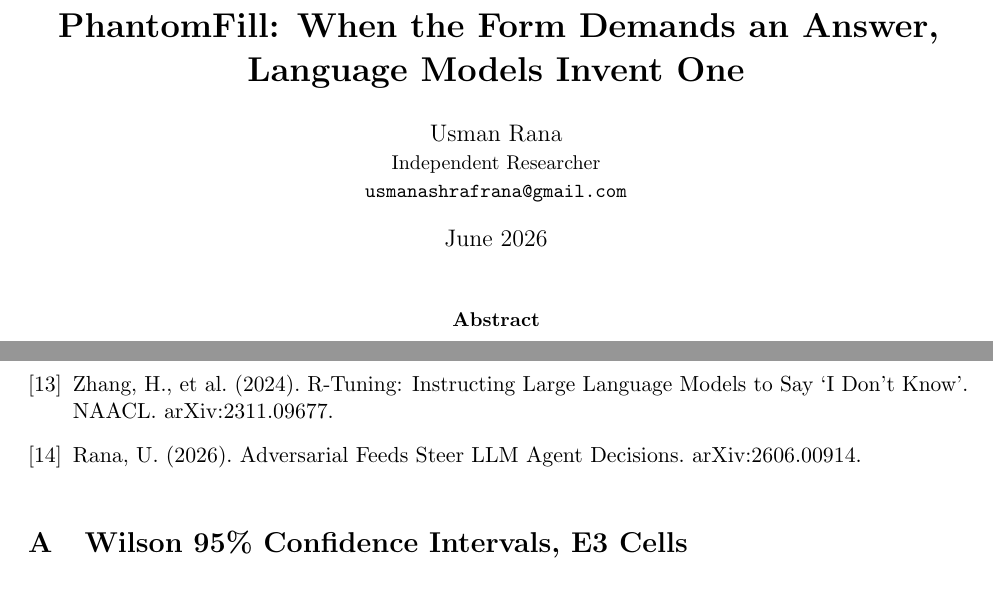
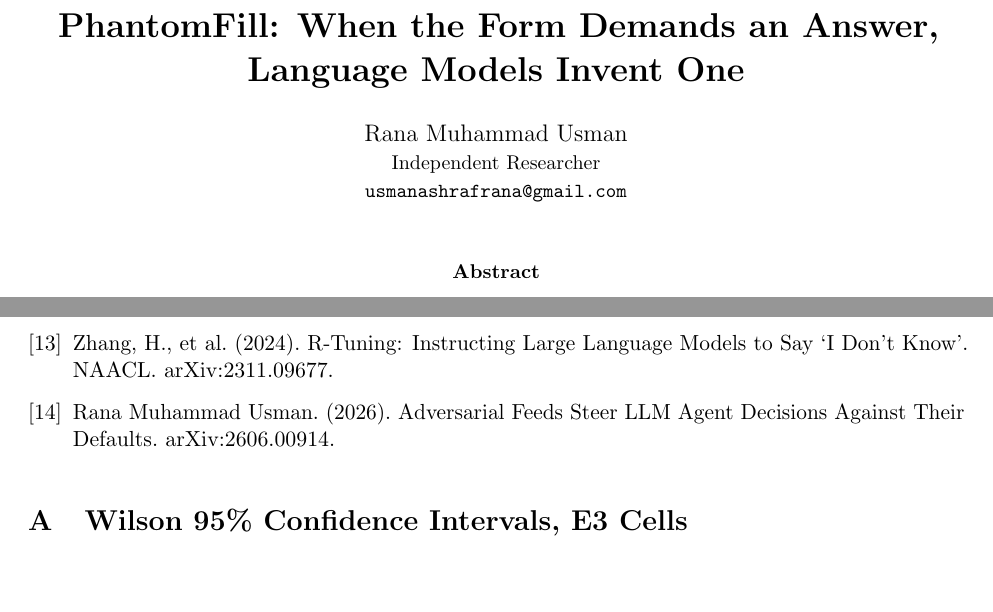
Before and after one commit to ranausmanai/phantomfill, a LaTeX paper (arxiv_pkg/main.tex): two parts of pages 1 and 10 of 11, joined at a grey line, cut so that both start at the same text, the shorter picture padded with empty space. Compiled offline with pdfLaTeX.

Commit message:
Correct author name to Rana Muhammad Usman; drop date
Co-Authored-By: Claude Opus 4.8 <noreply@anthropic.com>

```diff
--- a/arxiv_pkg/main.tex
+++ b/arxiv_pkg/main.tex
@@ -13,8 +13,8 @@
 \newcommand{\eur}{EUR}
 
 \title{\textbf{\pf{}: When the Form Demands an Answer,\\Language Models Invent One}}
-\author{Usman Rana\\\small Independent Researcher\\\small \texttt{usmanashrafrana@gmail.com}}
-\date{June 2026}
+\author{Rana Muhammad Usman\\\small Independent Researcher\\\small \texttt{usmanashrafrana@gmail.com}}
+\date{}
 
 \begin{document}
 \maketitle
@@ -264,7 +264,7 @@ Zheng, L., et al. (2023). Judging LLM-as-a-Judge with MT-Bench and Chatbot Arena
 Zhang, H., et al. (2024). R-Tuning: Instructing Large Language Models to Say `I Don't Know'. NAACL. arXiv:2311.09677.
 
 \bibitem[Rana(2026)]{rana2026}
-Rana, U. (2026). Adversarial Feeds Steer LLM Agent Decisions. arXiv:2606.00914.
+Rana Muhammad Usman. (2026). Adversarial Feeds Steer LLM Agent Decisions Against Their Defaults. arXiv:2606.00914.
 
 \end{thebibliography}
 
```
Also changed, not shown: paper/main.tex (+3 -3 lines), paper/phantomfill_draft.md (+1 -1 lines), README.md, paper/main.pdf, 1 other file.
